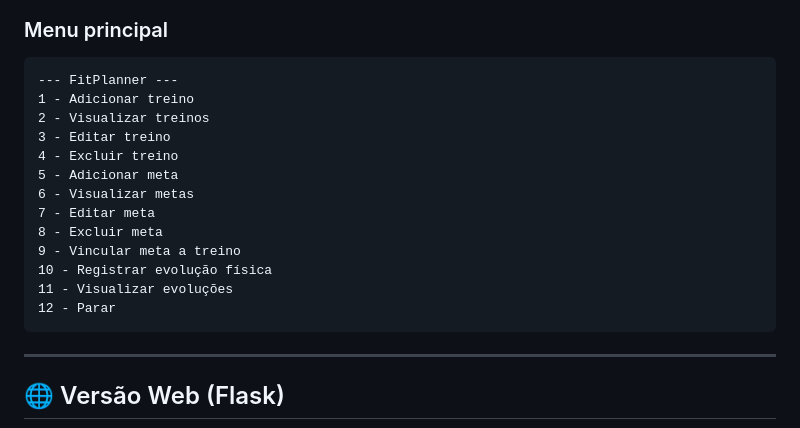
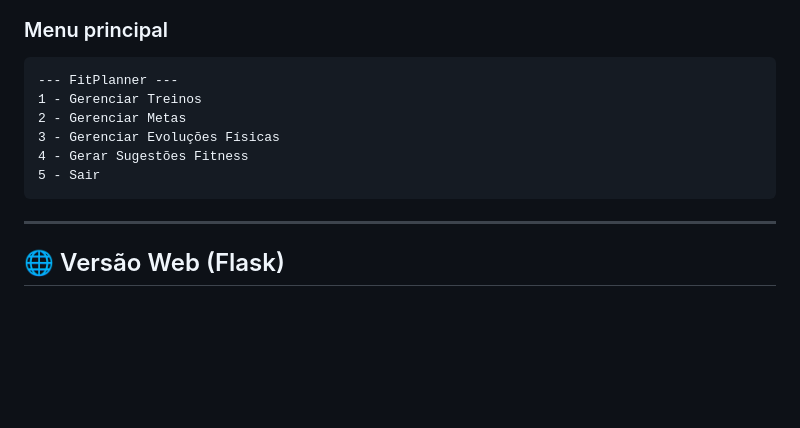
Before and after one commit to barretu/fitplanner, a Markdown page: README.md, the part around the change. Rendered like a GitHub page; blank space fills up the shorter version.

Commit message:
Update README.md
ajuste no menu principal.

````diff
--- a/README.md
+++ b/README.md
@@ -50,18 +50,11 @@ python3 fitplanner.py
 
 ```
 --- FitPlanner ---
-1 - Adicionar treino
-2 - Visualizar treinos
-3 - Editar treino
-4 - Excluir treino
-5 - Adicionar meta
-6 - Visualizar metas
-7 - Editar meta
-8 - Excluir meta
-9 - Vincular meta a treino
-10 - Registrar evolução física
-11 - Visualizar evoluções
-12 - Parar
+1 - Gerenciar Treinos
+2 - Gerenciar Metas
+3 - Gerenciar Evoluções Físicas
+4 - Gerar Sugestões Fitness
+5 - Sair
 ```
 
 ---
````
